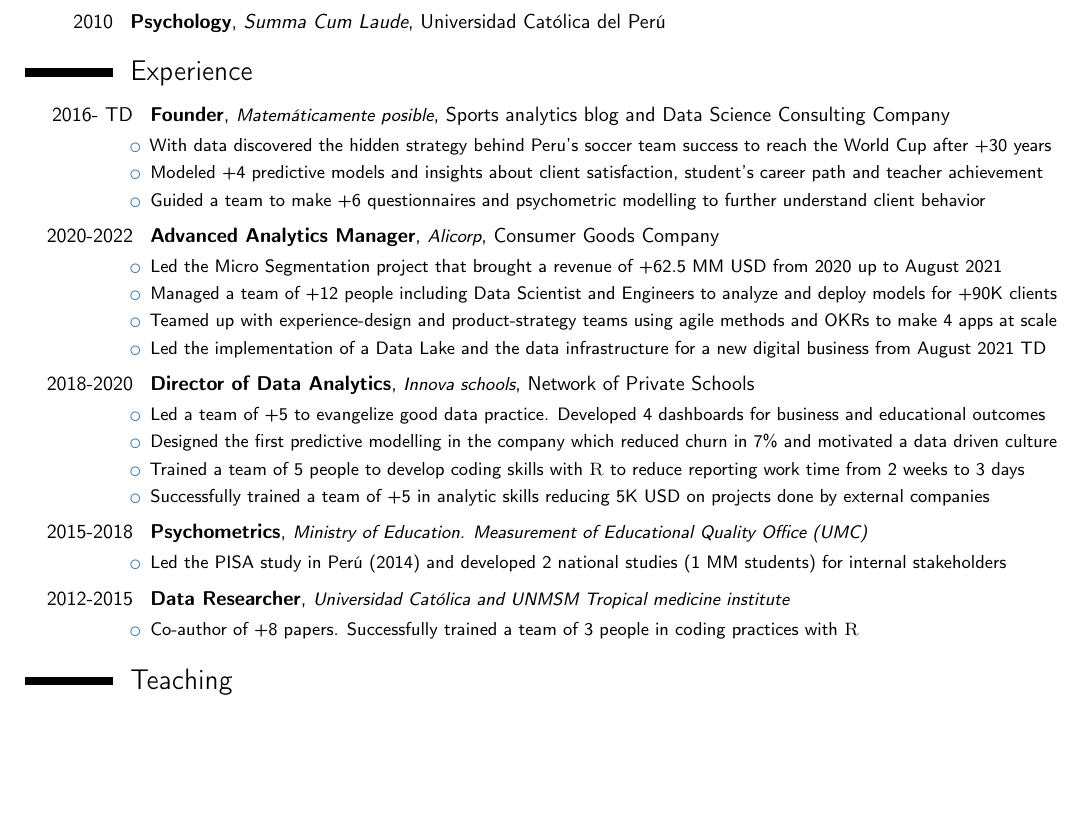
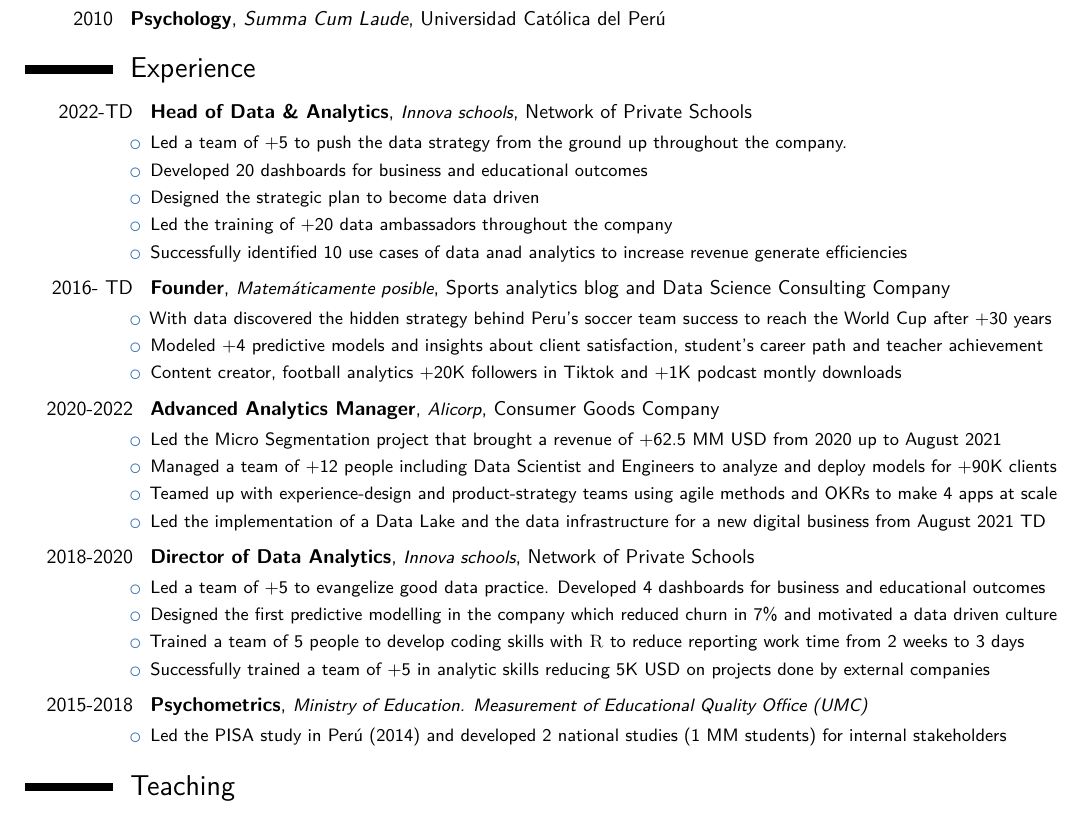
Before and after one commit to jsaraviadrago/Automating-Boredom, a LaTeX CV (Resume/Juan_Carlos_Saravia_resume.tex): part of the page, cut so that both start at the same text, the shorter picture padded with empty space. Compiled offline with pdfLaTeX.

Commit message:
Update resume

```diff
--- a/Resume/Juan_Carlos_Saravia_resume.tex
+++ b/Resume/Juan_Carlos_Saravia_resume.tex
@@ -30,6 +30,8 @@
 \usepackage{ragged2e} % Justify paragraph
 \usepackage{lipsum} % Used for inserting dummy 'Lorem ipsum' text into the template
 \usepackage[utf8]{inputenc}
+
+\usepackage{lmodern}
 
 \usepackage[scale=0.85, top=5mm, bottom=10mm]{geometry} % Reduce document margins
 \setlength{\hintscolumnwidth}{1.55cm} % Uncomment to change the width of the dates column
@@ -81,7 +83,10 @@
 
 \section{Experience}
 \begin{itemize}
-\cventry{2016- TD}{Founder}{\small{Matemáticamente posible}}{Sports analytics blog and Data Science Consulting Company}{}{\item With data discovered the hidden strategy behind Peru's soccer team success to reach the World Cup after +30 years \item Modeled +4 predictive models and insights about client satisfaction, student's career path and teacher achievement \item Guided a team to make +6 questionnaires and psychometric modelling to further understand client behavior}{}
+
+\cventry{2022-TD}{Head of Data \& Analytics}{\small{Innova schools}}{Network of Private Schools}{}{\item Led a team of +5 to push the data strategy from the ground up throughout the company. \item Developed 20 dashboards for business and educational outcomes \item Designed the strategic plan to become data driven \item Led the training of +20 data ambassadors throughout the company  \item Successfully identified 10 use cases of data anad analytics to increase revenue generate efficiencies}{}
+
+\cventry{2016- TD}{Founder}{\small{Matemáticamente posible}}{Sports analytics blog and Data Science Consulting Company}{}{\item With data discovered the hidden strategy behind Peru's soccer team success to reach the World Cup after +30 years \item Modeled +4 predictive models and insights about client satisfaction, student's career path and teacher achievement \item Content creator, football analytics +20K followers in Tiktok and +1K podcast montly downloads}{}
 
 \cventry{2020-2022}{Advanced Analytics Manager}{\small{Alicorp}}{Consumer Goods Company}{}{\item Led the Micro Segmentation project that brought a revenue of +62.5 MM USD from 2020 up to August 2021 \item Managed a team of +12 people including Data Scientist and Engineers to analyze and deploy models for +90K clients \item Teamed up with experience-design and product-strategy teams using agile methods and OKRs to make 4 apps at scale \item Led the implementation of a Data Lake and the data infrastructure for a new digital business from August 2021 TD}{}
 
@@ -91,7 +96,7 @@
 %\item Author of +3 studies that were published in a national educational journal
 %\item Responsable de fomentar el uso de software como Python, \LaTeX, MLwiN y Network analysis.
 
-\cventry{2012-2015}{Data Researcher}{\small Universidad Católica and UNMSM Tropical medicine institute}{}{}{\item Co-author of +8 papers. Successfully trained a team of 3 people in coding practices with \textsc{R}}
+%\cventry{2012-2015}{Data Researcher}{\small Universidad Católica and UNMSM Tropical medicine institute}{}{}{\item Co-author of +8 papers. Successfully trained a team of 3 people in coding practices with \textsc{R}}
 
 %\cventry{2012-2013}{Data Researcher}{}{\small{\textit{UNMSM. Instituto de medicina tropical}}}{}{  \item Author of 3 papers.}
 
```
